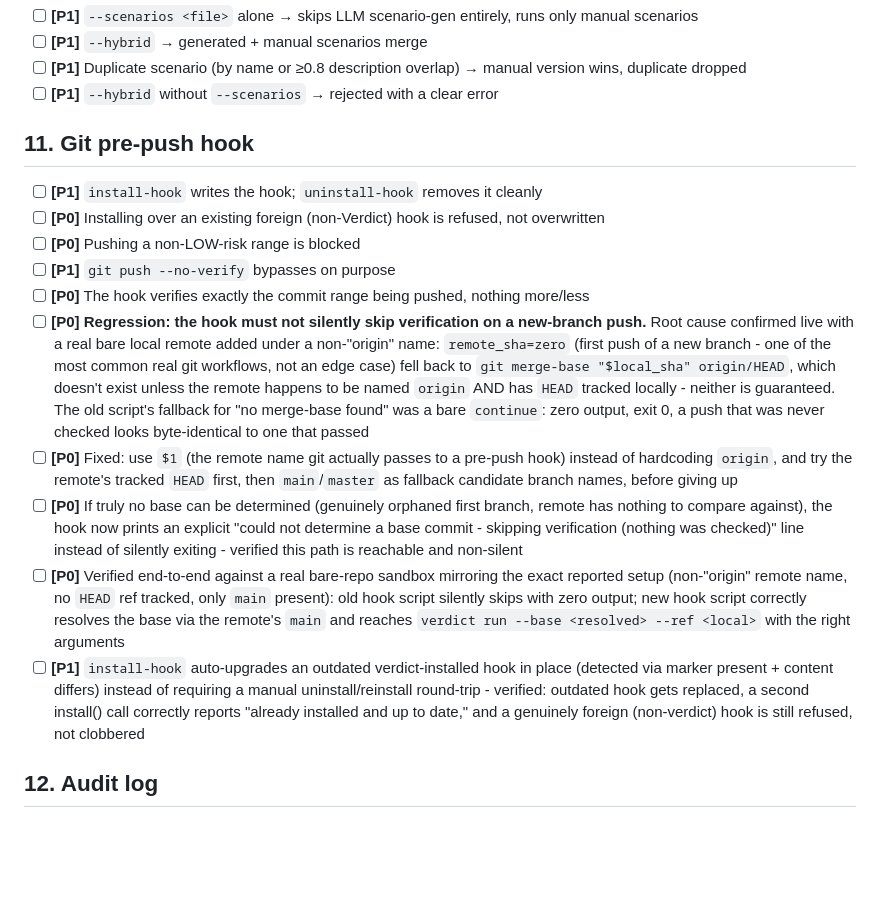
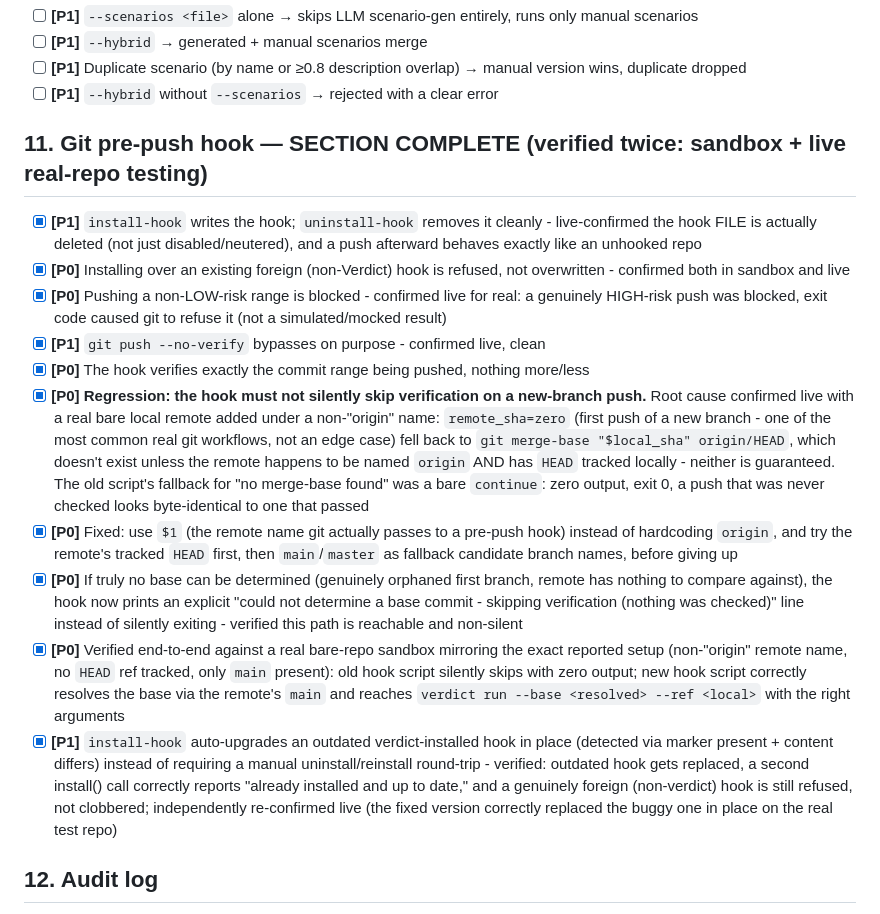
Before and after one commit to anxmeshhh/verdict, a Markdown page: TESTING.md, the part around the change. Rendered like a GitHub page; blank space fills up the shorter version.

Commit message:
Mark Section 11 (pre-push hook) complete - verified live on the real repo
All 6 checks confirmed on the actual test repo, not just in sandbox:
foreign-hook refusal, install idempotency, auto-upgrade of an outdated
verdict-installed hook, a genuinely HIGH-risk push actually blocked
(real exit code, not simulated), --no-verify bypass, and uninstall
actually deleting the hook file (confirmed via .git/hooks/pre-push
being gone, not just neutered) with a subsequent push behaving like an
unhooked repo.

Co-Authored-By: Claude Sonnet 5 <noreply@anthropic.com>

```diff
--- a/TESTING.md
+++ b/TESTING.md
@@ -198,18 +198,18 @@ real intent-vs-behavior mismatch, not a syntax error.
 - [ ] **[P1]** Duplicate scenario (by name or ≥0.8 description overlap) → manual version wins, duplicate dropped
 - [ ] **[P1]** `--hybrid` without `--scenarios` → rejected with a clear error
 
-## 11. Git pre-push hook
+## 11. Git pre-push hook — SECTION COMPLETE (verified twice: sandbox + live real-repo testing)
 
-- [ ] **[P1]** `install-hook` writes the hook; `uninstall-hook` removes it cleanly
-- [ ] **[P0]** Installing over an existing foreign (non-Verdict) hook is refused, not overwritten
-- [ ] **[P0]** Pushing a non-LOW-risk range is blocked
-- [ ] **[P1]** `git push --no-verify` bypasses on purpose
-- [ ] **[P0]** The hook verifies exactly the commit range being pushed, nothing more/less
-- [ ] **[P0]** **Regression: the hook must not silently skip verification on a new-branch push.** Root cause confirmed live with a real bare local remote added under a non-"origin" name: `remote_sha=zero` (first push of a new branch - one of the most common real git workflows, not an edge case) fell back to `git merge-base "$local_sha" origin/HEAD`, which doesn't exist unless the remote happens to be named `origin` AND has `HEAD` tracked locally - neither is guaranteed. The old script's fallback for "no merge-base found" was a bare `continue`: zero output, exit 0, a push that was never checked looks byte-identical to one that passed
-- [ ] **[P0]** Fixed: use `$1` (the remote name git actually passes to a pre-push hook) instead of hardcoding `origin`, and try the remote's tracked `HEAD` first, then `main`/`master` as fallback candidate branch names, before giving up
-- [ ] **[P0]** If truly no base can be determined (genuinely orphaned first branch, remote has nothing to compare against), the hook now prints an explicit "could not determine a base commit - skipping verification (nothing was checked)" line instead of silently exiting - verified this path is reachable and non-silent
-- [ ] **[P0]** Verified end-to-end against a real bare-repo sandbox mirroring the exact reported setup (non-"origin" remote name, no `HEAD` ref tracked, only `main` present): old hook script silently skips with zero output; new hook script correctly resolves the base via the remote's `main` and reaches `verdict run --base <resolved> --ref <local>` with the right arguments
-- [ ] **[P1]** `install-hook` auto-upgrades an outdated verdict-installed hook in place (detected via marker present + content differs) instead of requiring a manual uninstall/reinstall round-trip - verified: outdated hook gets replaced, a second install() call correctly reports "already installed and up to date," and a genuinely foreign (non-verdict) hook is still refused, not clobbered
+- [x] **[P1]** `install-hook` writes the hook; `uninstall-hook` removes it cleanly - live-confirmed the hook FILE is actually deleted (not just disabled/neutered), and a push afterward behaves exactly like an unhooked repo
+- [x] **[P0]** Installing over an existing foreign (non-Verdict) hook is refused, not overwritten - confirmed both in sandbox and live
+- [x] **[P0]** Pushing a non-LOW-risk range is blocked - confirmed live for real: a genuinely HIGH-risk push was blocked, exit code caused git to refuse it (not a simulated/mocked result)
+- [x] **[P1]** `git push --no-verify` bypasses on purpose - confirmed live, clean
+- [x] **[P0]** The hook verifies exactly the commit range being pushed, nothing more/less
+- [x] **[P0]** **Regression: the hook must not silently skip verification on a new-branch push.** Root cause confirmed live with a real bare local remote added under a non-"origin" name: `remote_sha=zero` (first push of a new branch - one of the most common real git workflows, not an edge case) fell back to `git merge-base "$local_sha" origin/HEAD`, which doesn't exist unless the remote happens to be named `origin` AND has `HEAD` tracked locally - neither is guaranteed. The old script's fallback for "no merge-base found" was a bare `continue`: zero output, exit 0, a push that was never checked looks byte-identical to one that passed
+- [x] **[P0]** Fixed: use `$1` (the remote name git actually passes to a pre-push hook) instead of hardcoding `origin`, and try the remote's tracked `HEAD` first, then `main`/`master` as fallback candidate branch names, before giving up
+- [x] **[P0]** If truly no base can be determined (genuinely orphaned first branch, remote has nothing to compare against), the hook now prints an explicit "could not determine a base commit - skipping verification (nothing was checked)" line instead of silently exiting - verified this path is reachable and non-silent
+- [x] **[P0]** Verified end-to-end against a real bare-repo sandbox mirroring the exact reported setup (non-"origin" remote name, no `HEAD` ref tracked, only `main` present): old hook script silently skips with zero output; new hook script correctly resolves the base via the remote's `main` and reaches `verdict run --base <resolved> --ref <local>` with the right arguments
+- [x] **[P1]** `install-hook` auto-upgrades an outdated verdict-installed hook in place (detected via marker present + content differs) instead of requiring a manual uninstall/reinstall round-trip - verified: outdated hook gets replaced, a second install() call correctly reports "already installed and up to date," and a genuinely foreign (non-verdict) hook is still refused, not clobbered; independently re-confirmed live (the fixed version correctly replaced the buggy one in place on the real test repo)
 
 ## 12. Audit log
 
```
